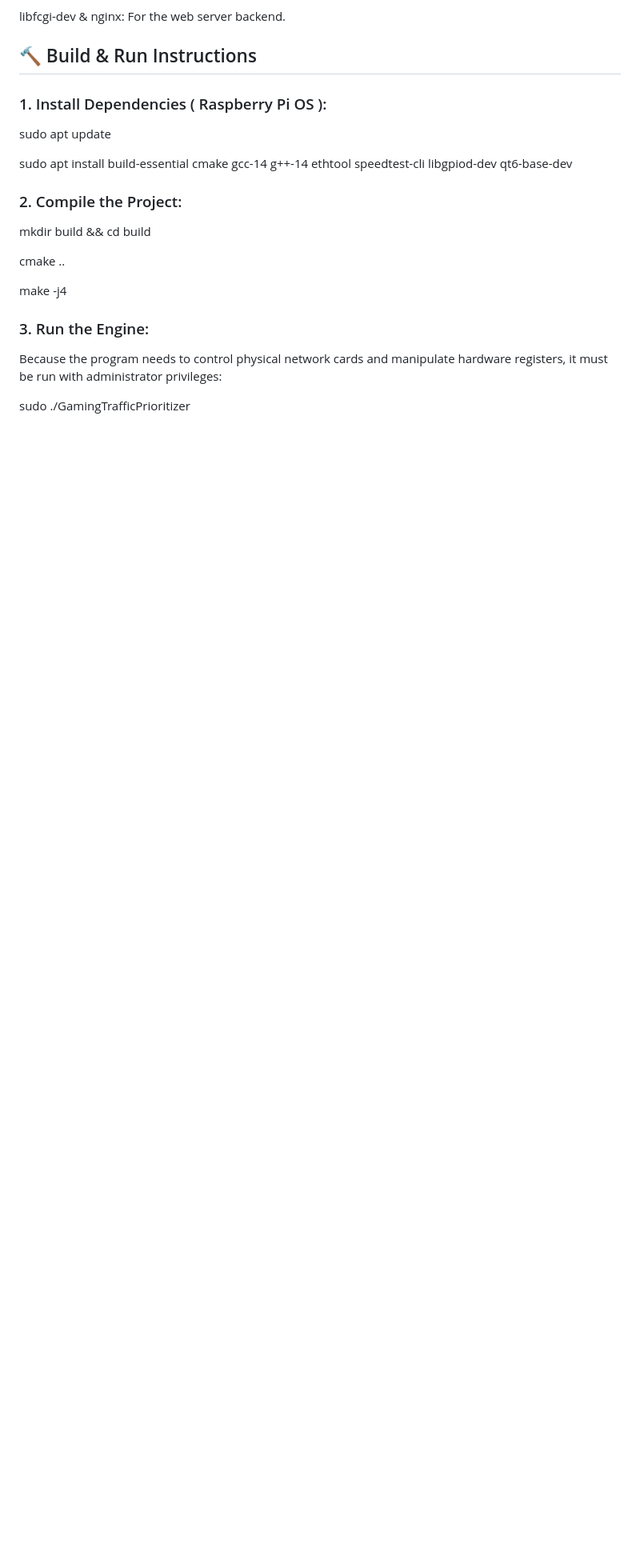
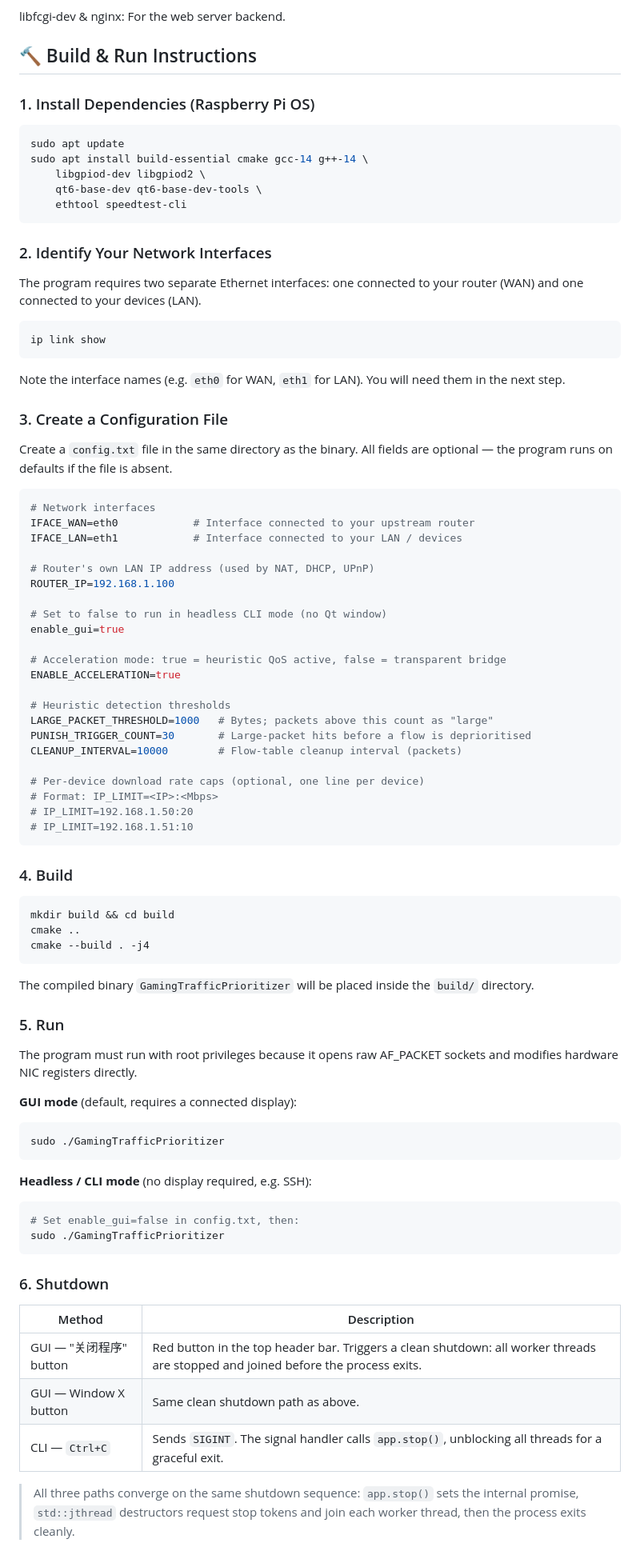
Before and after one commit to MSE981/High-Performance-Gaming-Traffic-Prioritizer, a Markdown page: README.md, the part around the change. Shown at 80% size. Rendered like a GitHub page; blank space fills up the shorter version.

Commit message:
Docs: rewrite Build & Run section with config, interfaces...

````diff
--- a/README.md
+++ b/README.md
@@ -92,24 +92,88 @@ libfcgi-dev & nginx: For the web server backend.
 
 ## 🔨 Build & Run Instructions
 
-### 1. Install Dependencies ( Raspberry Pi OS ):
+### 1. Install Dependencies (Raspberry Pi OS)
 
+```bash
 sudo apt update
+sudo apt install build-essential cmake gcc-14 g++-14 \
+    libgpiod-dev libgpiod2 \
+    qt6-base-dev qt6-base-dev-tools \
+    ethtool speedtest-cli
+```
 
-sudo apt install build-essential cmake gcc-14 g++-14 ethtool speedtest-cli libgpiod-dev qt6-base-dev
+### 2. Identify Your Network Interfaces
 
-### 2. Compile the Project:
+The program requires two separate Ethernet interfaces: one connected to your router (WAN) and one connected to your devices (LAN).
 
+```bash
+ip link show
+```
 
+Note the interface names (e.g. `eth0` for WAN, `eth1` for LAN). You will need them in the next step.
+
+### 3. Create a Configuration File
+
+Create a `config.txt` file in the same directory as the binary. All fields are optional — the program runs on defaults if the file is absent.
+
+```ini
+# Network interfaces
+IFACE_WAN=eth0            # Interface connected to your upstream router
+IFACE_LAN=eth1            # Interface connected to your LAN / devices
+
+# Router's own LAN IP address (used by NAT, DHCP, UPnP)
+ROUTER_IP=192.168.1.100
+
+# Set to false to run in headless CLI mode (no Qt window)
+enable_gui=true
+
+# Acceleration mode: true = heuristic QoS active, false = transparent bridge
+ENABLE_ACCELERATION=true
+
+# Heuristic detection thresholds
+LARGE_PACKET_THRESHOLD=1000   # Bytes; packets above this count as "large"
+PUNISH_TRIGGER_COUNT=30       # Large-packet hits before a flow is deprioritised
+CLEANUP_INTERVAL=10000        # Flow-table cleanup interval (packets)
+
+# Per-device download rate caps (optional, one line per device)
+# Format: IP_LIMIT=<IP>:<Mbps>
+# IP_LIMIT=192.168.1.50:20
+# IP_LIMIT=192.168.1.51:10
+```
+
+### 4. Build
+
+```bash
 mkdir build && cd build
+cmake ..
+cmake --build . -j4
+```
 
-cmake ..
+The compiled binary `GamingTrafficPrioritizer` will be placed inside the `build/` directory.
 
-make -j4
+### 5. Run
 
-### 3. Run the Engine:
+The program must run with root privileges because it opens raw AF_PACKET sockets and modifies hardware NIC registers directly.
 
-Because the program needs to control physical network cards and manipulate hardware registers, it must be run with administrator privileges:
+**GUI mode** (default, requires a connected display):
 
+```bash
+sudo ./GamingTrafficPrioritizer
+```
 
+**Headless / CLI mode** (no display required, e.g. SSH):
+
+```bash
+# Set enable_gui=false in config.txt, then:
 sudo ./GamingTrafficPrioritizer
+```
+
+### 6. Shutdown
+
+| Method | Description |
+|--------|-------------|
+| GUI — "关闭程序" button | Red button in the top header bar. Triggers a clean shutdown: all worker threads are stopped and joined before the process exits. |
+| GUI — Window X button | Same clean shutdown path as above. |
+| CLI — `Ctrl+C` | Sends `SIGINT`. The signal handler calls `app.stop()`, unblocking all threads for a graceful exit. |
+
+> All three paths converge on the same shutdown sequence: `app.stop()` sets the internal promise, `std::jthread` destructors request stop tokens and join each worker thread, then the process exits cleanly.
````
